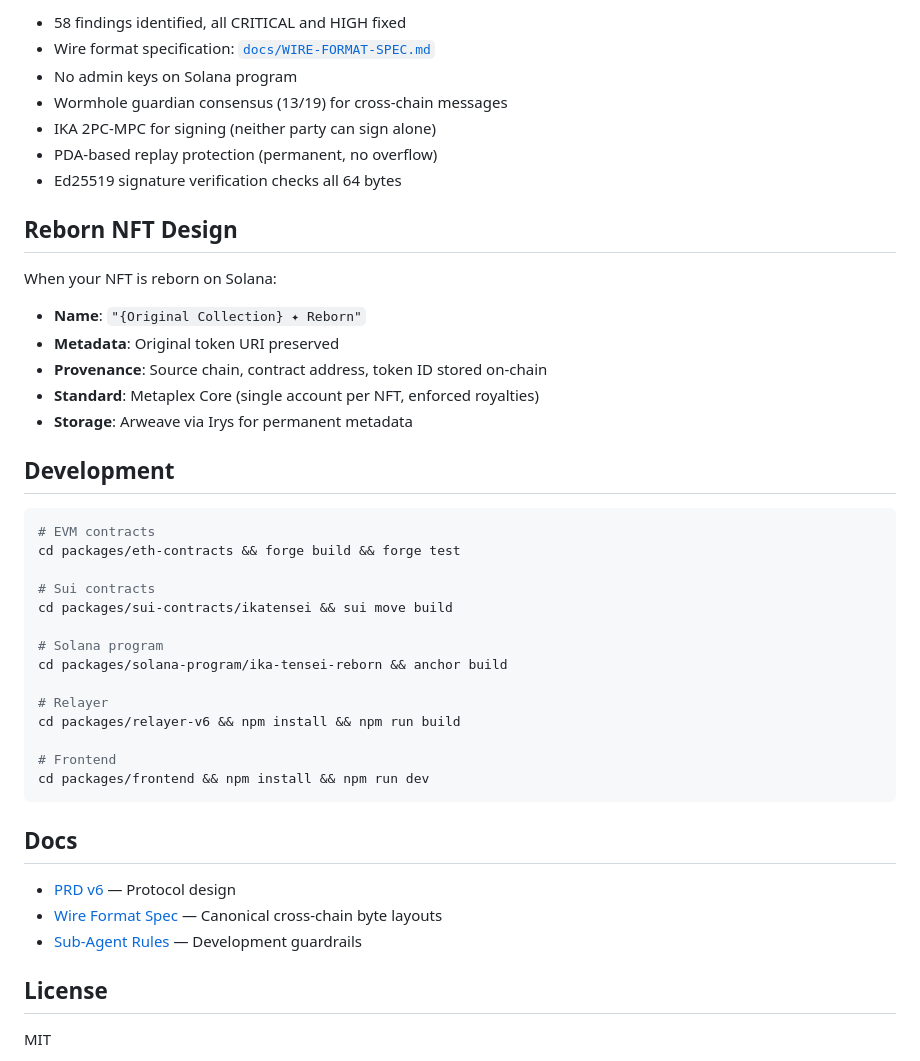
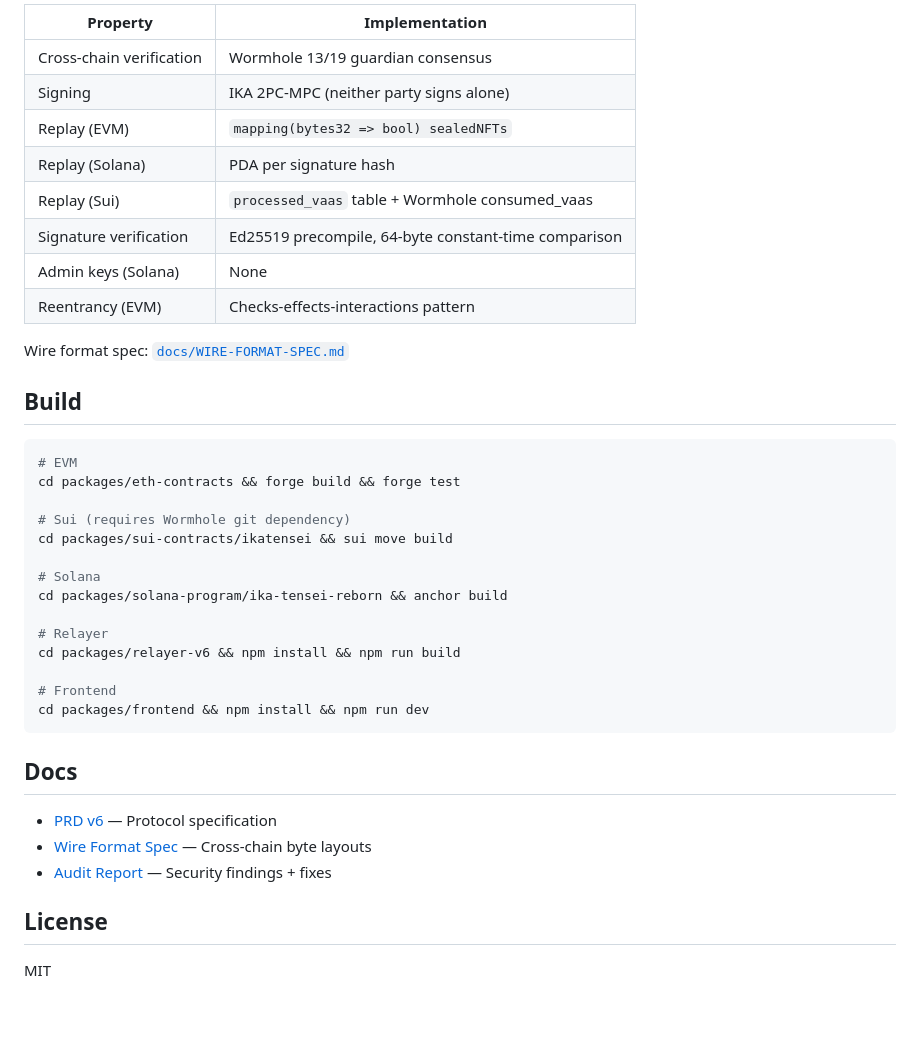
Before and after one commit to Illuminfti/ika-tensei, a Markdown page: README.md, the part around one of its changes. Rendered like a GitHub page; blank space fills up the shorter version.

````diff
--- a/README.md
+++ b/README.md
@@ -114,31 +98,27 @@ The relayer bridges Sui to Solana:
 
-- 58 findings identified, all CRITICAL and HIGH fixed
-- Wire format specification: [`docs/WIRE-FORMAT-SPEC.md`](docs/WIRE-FORMAT-SPEC.md)
-- No admin keys on Solana program
-- Wormhole guardian consensus (13/19) for cross-chain messages
-- IKA 2PC-MPC for signing (neither party can sign alone)
-- PDA-based replay protection (permanent, no overflow)
-- Ed25519 signature verification checks all 64 bytes
+| Property | Implementation |
+|----------|---------------|
+| Cross-chain verification | Wormhole 13/19 guardian consensus |
+| Signing | IKA 2PC-MPC (neither party signs alone) |
+| Replay (EVM) | `mapping(bytes32 => bool) sealedNFTs` |
+| Replay (Solana) | PDA per signature hash |
+| Replay (Sui) | `processed_vaas` table + Wormhole consumed_vaas |
+| Signature verification | Ed25519 precompile, 64-byte constant-time comparison |
+| Admin keys (Solana) | None |
+| Reentrancy (EVM) | Checks-effects-interactions pattern |
 
-## Reborn NFT Design
+Wire format spec: [`docs/WIRE-FORMAT-SPEC.md`](docs/WIRE-FORMAT-SPEC.md)
 
-When your NFT is reborn on Solana:
-- **Name**: `"{Original Collection} ✦ Reborn"`
-- **Metadata**: Original token URI preserved
-- **Provenance**: Source chain, contract address, token ID stored on-chain
-- **Standard**: Metaplex Core (single account per NFT, enforced royalties)
-- **Storage**: Arweave via Irys for permanent metadata
-
-## Development
+## Build
 
 ```bash
-# EVM contracts
+# EVM
 cd packages/eth-contracts && forge build && forge test
 
-# Sui contracts
+# Sui (requires Wormhole git dependency)
 cd packages/sui-contracts/ikatensei && sui move build
 
-# Solana program
+# Solana
 cd packages/solana-program/ika-tensei-reborn && anchor build
 
 # Relayer
@@ -150,9 +130,9 @@ cd packages/frontend && npm install && npm run dev
 
 ## Docs
 
-- [PRD v6](docs/PRD-v6.md) — Protocol design
-- [Wire Format Spec](docs/WIRE-FORMAT-SPEC.md) — Canonical cross-chain byte layouts
-- [Sub-Agent Rules](docs/SUBAGENT-RULES.md) — Development guardrails
+- [PRD v6](docs/PRD-v6.md) — Protocol specification
+- [Wire Format Spec](docs/WIRE-FORMAT-SPEC.md) — Cross-chain byte layouts
+- [Audit Report](audits/v3/MASTER-AUDIT-V6.md) — Security findings + fixes
 
 ## License
 
````
Also changed, not shown: other parts of README.md (+70 -86 lines).
